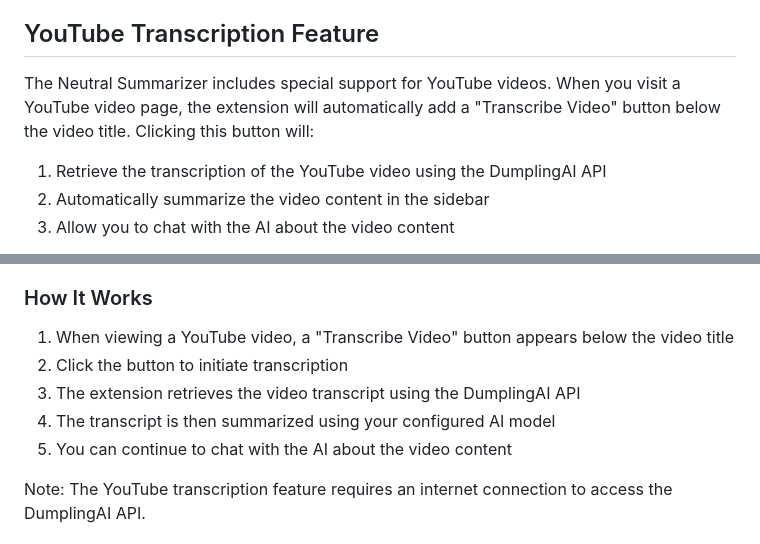
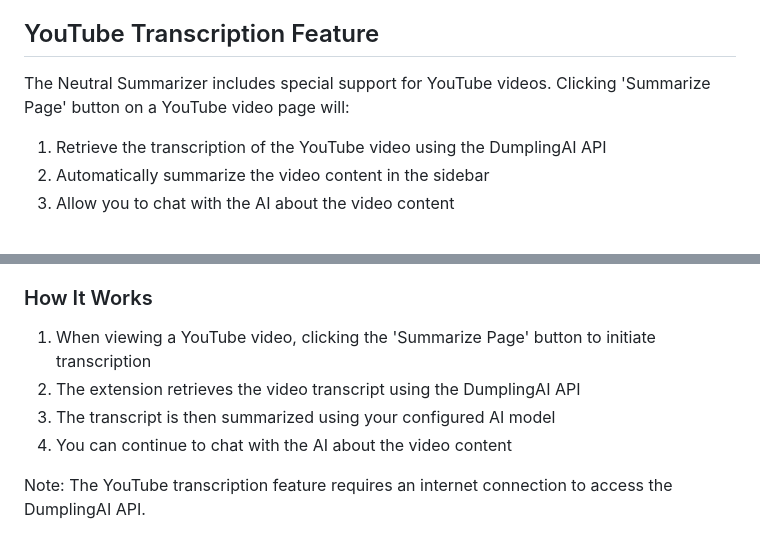
Before and after one commit to JC1DA/Neutral_Summarizer, a Markdown page: README.md, 2 parts joined by grey strips. Rendered like a GitHub page.

```diff
--- a/README.md
+++ b/README.md
@@ -78,7 +78,7 @@ The extension works with any OpenAI-compatible API, including:
 
 ## YouTube Transcription Feature
 
-The Neutral Summarizer includes special support for YouTube videos. When you visit a YouTube video page, the extension will automatically add a "Transcribe Video" button below the video title. Clicking this button will:
+The Neutral Summarizer includes special support for YouTube videos. Clicking 'Summarize Page' button on a YouTube video page will:
 
 1. Retrieve the transcription of the YouTube video using the DumplingAI API
 2. Automatically summarize the video content in the sidebar
@@ -94,11 +94,10 @@ To use the YouTube transcription feature, you need to configure your DumplingAI
 
 ### How It Works
 
-1. When viewing a YouTube video, a "Transcribe Video" button appears below the video title
-2. Click the button to initiate transcription
-3. The extension retrieves the video transcript using the DumplingAI API
-4. The transcript is then summarized using your configured AI model
-5. You can continue to chat with the AI about the video content
+1. When viewing a YouTube video, clicking the 'Summarize Page' button to initiate transcription
+2. The extension retrieves the video transcript using the DumplingAI API
+3. The transcript is then summarized using your configured AI model
+4. You can continue to chat with the AI about the video content
 
 Note: The YouTube transcription feature requires an internet connection to access the DumplingAI API.
 
```
